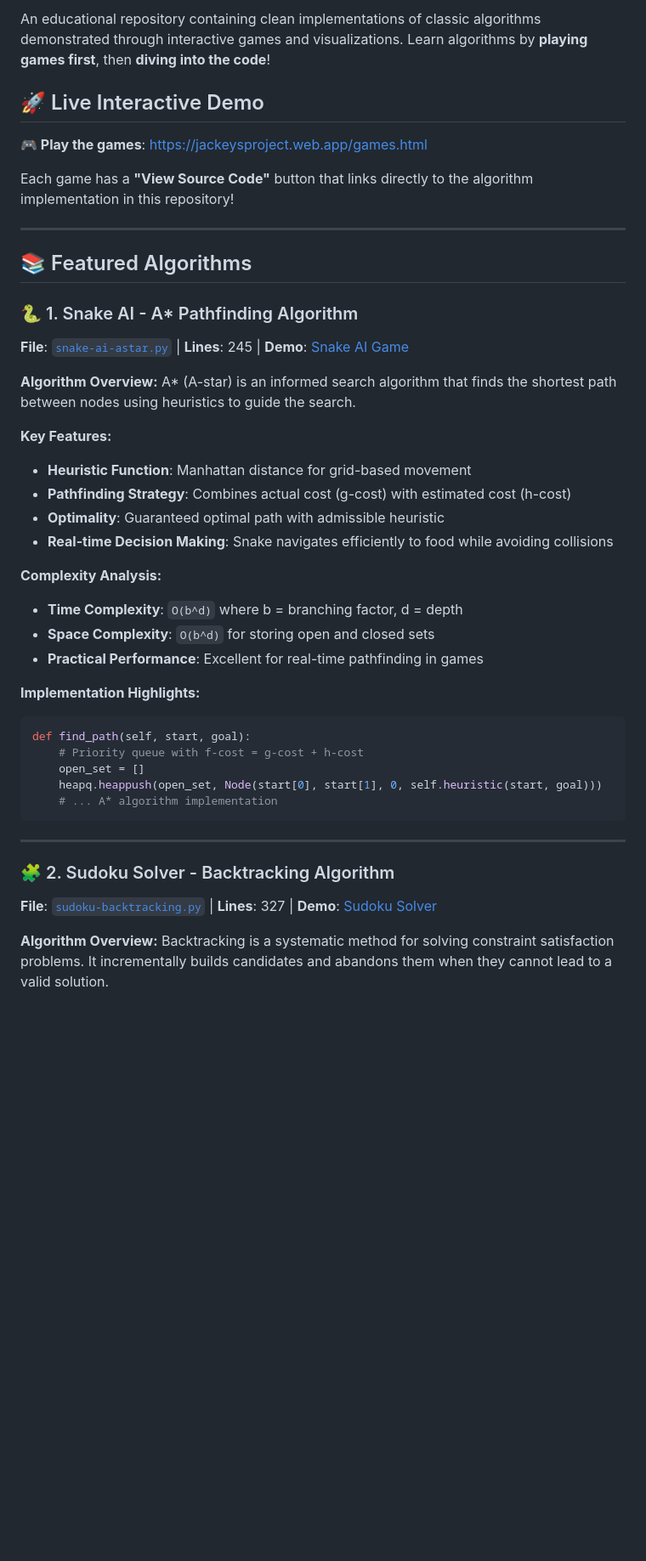
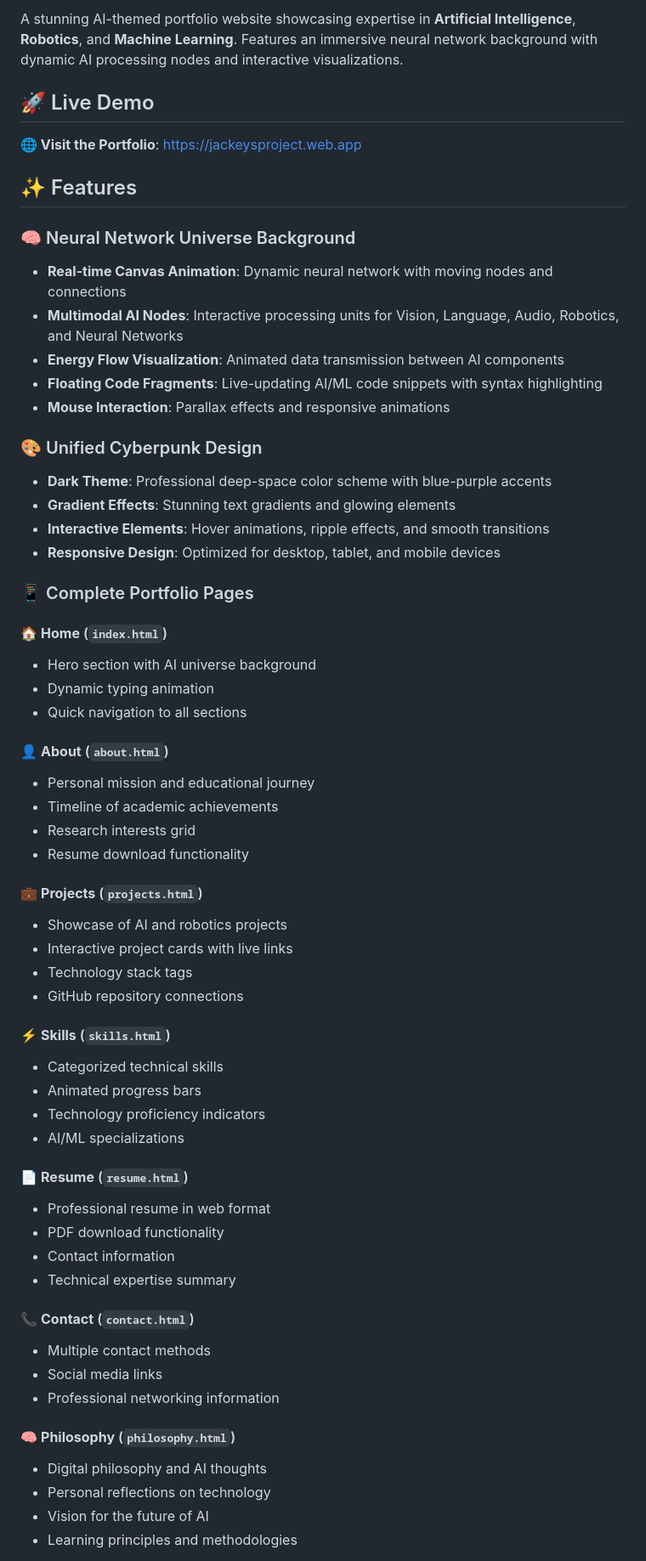
Before and after one commit to jackeygle/My-Project-Web-Render, a Markdown page: README.md, the part around one of its changes. Shown at 85% size. Rendered like a GitHub page; blank space fills up the shorter version.

````diff
--- a/README.md
+++ b/README.md
@@ -7,47 +6,64 @@
 
-An educational repository containing clean implementations of classic algorithms demonstrated through interactive games and visualizations. Learn algorithms by **playing games first**, then **diving into the code**!
+A stunning AI-themed portfolio website showcasing expertise in **Artificial Intelligence**, **Robotics**, and **Machine Learning**. Features an immersive neural network background with dynamic AI processing nodes and interactive visualizations.
 
-## 🚀 Live Interactive Demo
+## 🚀 Live Demo
 
-**🎮 Play the games**: [https://jackeysproject.web.app/games.html](https://jackeysproject.web.app/games.html)
+**🌐 Visit the Portfolio**: [https://jackeysproject.web.app](https://jackeysproject.web.app)
 
-Each game has a **"View Source Code"** button that links directly to the algorithm implementation in this repository!
+## ✨ Features
 
----
+### 🧠 Neural Network Universe Background
+- **Real-time Canvas Animation**: Dynamic neural network with moving nodes and connections
+- **Multimodal AI Nodes**: Interactive processing units for Vision, Language, Audio, Robotics, and Neural Networks
+- **Energy Flow Visualization**: Animated data transmission between AI components
+- **Floating Code Fragments**: Live-updating AI/ML code snippets with syntax highlighting
+- **Mouse Interaction**: Parallax effects and responsive animations
 
-## 📚 Featured Algorithms
+### 🎨 Unified Cyberpunk Design
+- **Dark Theme**: Professional deep-space color scheme with blue-purple accents
+- **Gradient Effects**: Stunning text gradients and glowing elements
+- **Interactive Elements**: Hover animations, ripple effects, and smooth transitions
+- **Responsive Design**: Optimized for desktop, tablet, and mobile devices
 
-### 🐍 1. Snake AI - A* Pathfinding Algorithm
-**File**: [`snake-ai-astar.py`](snake-ai-astar.py) | **Lines**: 245 | **Demo**: [Snake AI Game](https://jackeysproject.web.app/games.html)
+### 📱 Complete Portfolio Pages
 
-**Algorithm Overview:**
-A* (A-star) is an informed search algorithm that finds the shortest path between nodes using heuristics to guide the search.
+#### 🏠 **Home** (`index.html`)
+- Hero section with AI universe background
+- Dynamic typing animation
+- Quick navigation to all sections
 
-**Key Features:**
-- **Heuristic Function**: Manhattan distance for grid-based movement
-- **Pathfinding Strategy**: Combines actual cost (g-cost) with estimated cost (h-cost)
-- **Optimality**: Guaranteed optimal path with admissible heuristic
-- **Real-time Decision Making**: Snake navigates efficiently to food while avoiding collisions
+#### 👤 **About** (`about.html`)
+- Personal mission and educational journey
+- Timeline of academic achievements
+- Research interests grid
+- Resume download functionality
 
-**Complexity Analysis:**
-- **Time Complexity**: `O(b^d)` where b = branching factor, d = depth
-- **Space Complexity**: `O(b^d)` for storing open and closed sets
-- **Practical Performance**: Excellent for real-time pathfinding in games
+#### 💼 **Projects** (`projects.html`)
+- Showcase of AI and robotics projects
+- Interactive project cards with live links
+- Technology stack tags
+- GitHub repository connections
 
-**Implementation Highlights:**
-```python
-def find_path(self, start, goal):
-    # Priority queue with f-cost = g-cost + h-cost
-    open_set = []
-    heapq.heappush(open_set, Node(start[0], start[1], 0, self.heuristic(start, goal)))
-    # ... A* algorithm implementation
-```
+#### ⚡ **Skills** (`skills.html`)
+- Categorized technical skills
+- Animated progress bars
+- Technology proficiency indicators
+- AI/ML specializations
 
----
+#### 📄 **Resume** (`resume.html`)
+- Professional resume in web format
+- PDF download functionality
+- Contact information
+- Technical expertise summary
 
-### 🧩 2. Sudoku Solver - Backtracking Algorithm
-**File**: [`sudoku-backtracking.py`](sudoku-backtracking.py) | **Lines**: 327 | **Demo**: [Sudoku Solver](https://jackeysproject.web.app/games.html)
+#### 📞 **Contact** (`contact.html`)
+- Multiple contact methods
+- Social media links
+- Professional networking information
 
-**Algorithm Overview:**
-Backtracking is a systematic method for solving constraint satisfaction problems. It incrementally builds candidates and abandons them when they cannot lead to a valid solution.
+#### 🧠 **Philosophy** (`philosophy.html`)
+- Digital philosophy and AI thoughts
+- Personal reflections on technology
+- Vision for the future of AI
+- Learning principles and methodologies
 
````
Also changed, not shown: other parts of README.md (+132 -273 lines).
